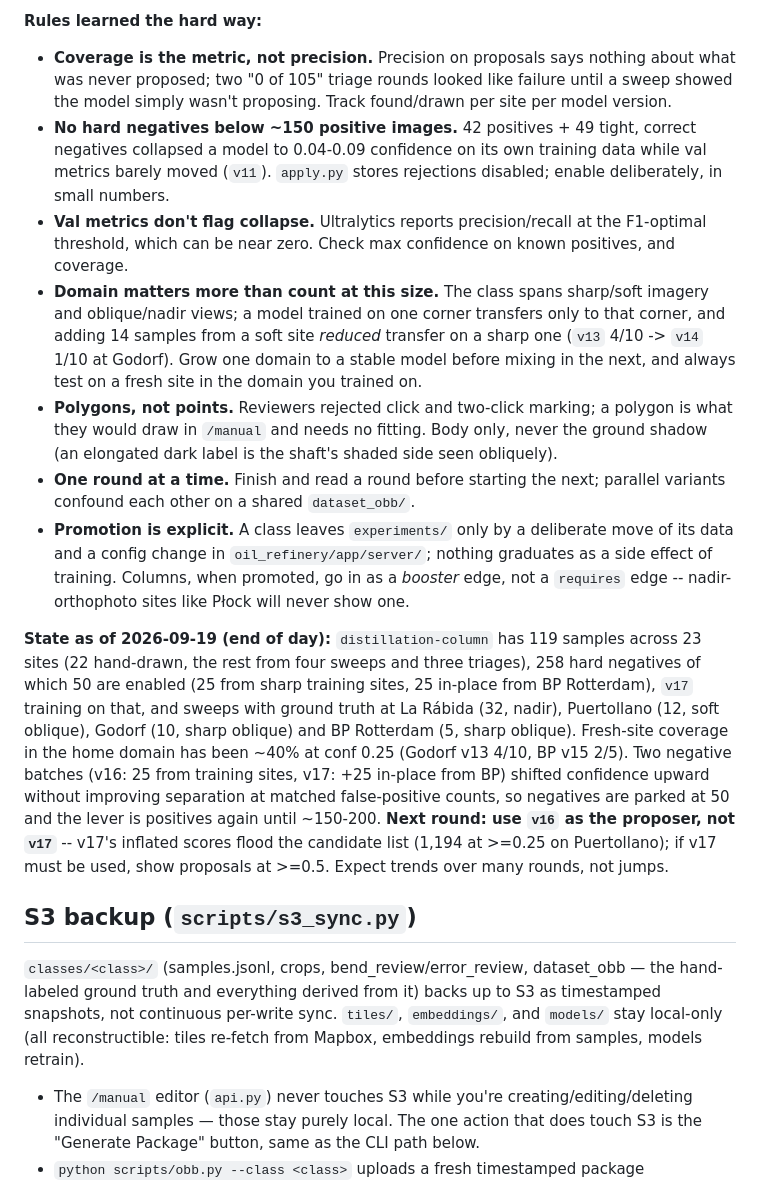
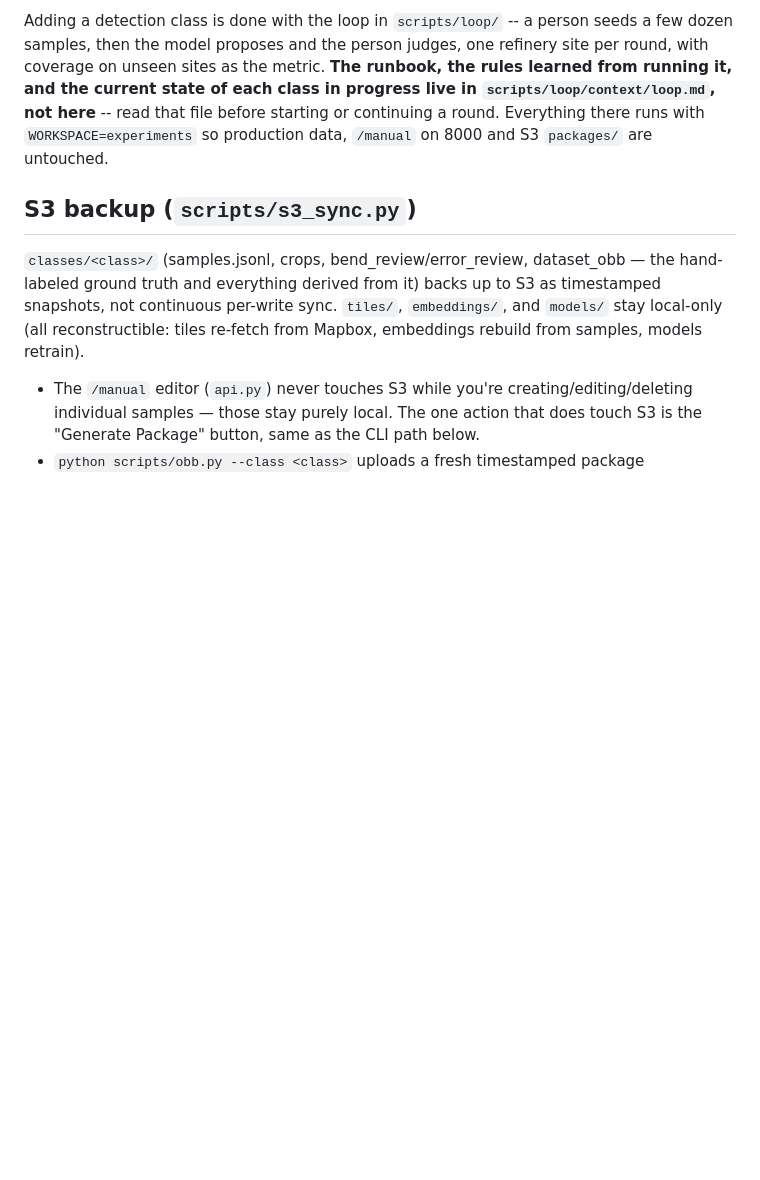
Before and after one commit to doryunger/geo-dataset-generator, a Markdown page: CLAUDE.md, the part around one of its changes. Rendered like a GitHub page; blank space fills up the shorter version.

Commit message:
Move the loop runbook and round state out of CLAUDE.md into scripts/loop/context/loop.md

```diff
--- a/CLAUDE.md
+++ b/CLAUDE.md
@@ -196,39 +155,9 @@ number. The class is finished when coverage on a *fresh* site stops improving.
-**Rules learned the hard way:**
-
-- **Coverage is the metric, not precision.** Precision on proposals says nothing about what was
-  never proposed; two "0 of 105" triage rounds looked like failure until a sweep showed the model
-  simply wasn't proposing. Track found/drawn per site per model version.
-- **No hard negatives below ~150 positive images.** 42 positives + 49 tight, correct negatives
-  collapsed a model to 0.04-0.09 confidence on its own training data while val metrics barely
-  moved (`v11`). `apply.py` stores rejections disabled; enable deliberately, in small numbers.
-- **Val metrics don't flag collapse.** Ultralytics reports precision/recall at the F1-optimal
-  threshold, which can be near zero. Check max confidence on known positives, and coverage.
-- **Domain matters more than count at this size.** The class spans sharp/soft imagery and
-  oblique/nadir views; a model trained on one corner transfers only to that corner, and adding
-  14 samples from a soft site *reduced* transfer on a sharp one (`v13` 4/10 -> `v14` 1/10 at
-  Godorf). Grow one domain to a stable model before mixing in the next, and always test on a
-  fresh site in the domain you trained on.
-- **Polygons, not points.** Reviewers rejected click and two-click marking; a polygon is what
-  they would draw in `/manual` and needs no fitting. Body only, never the ground shadow (an
-  elongated dark label is the shaft's shaded side seen obliquely).
-- **One round at a time.** Finish and read a round before starting the next; parallel
-  variants confound each other on a shared `dataset_obb/`.
-- **Promotion is explicit.** A class leaves `experiments/` only by a deliberate move of its
-  data and a config change in `oil_refinery/app/server/`; nothing graduates as a side effect
-  of training. Columns, when promoted, go in as a *booster* edge, not a `requires` edge --
-  nadir-orthophoto sites like Płock will never show one.
-
-**State as of 2026-09-19 (end of day):** `distillation-column` has 119 samples across 23 sites
-(22 hand-drawn, the rest from four sweeps and three triages), 258 hard negatives of which 50 are
-enabled (25 from sharp training sites, 25 in-place from BP Rotterdam), `v17` training on that,
-and sweeps with ground truth at La Rábida (32, nadir), Puertollano (12, soft oblique), Godorf
-(10, sharp oblique) and BP Rotterdam (5, sharp oblique). Fresh-site coverage in the home domain
-has been ~40% at conf 0.25 (Godorf v13 4/10, BP v15 2/5). Two negative batches (v16: 25 from
-training sites, v17: +25 in-place from BP) shifted confidence upward without improving
-separation at matched false-positive counts, so negatives are parked at 50 and the lever is
-positives again until ~150-200. **Next round: use `v16` as the proposer, not `v17`** -- v17's
-inflated scores flood the candidate list (1,194 at >=0.25 on Puertollano); if v17 must be used,
-show proposals at >=0.5. Expect trends over many rounds, not jumps.
+Adding a detection class is done with the loop in `scripts/loop/` -- a person seeds a few dozen
+samples, then the model proposes and the person judges, one refinery site per round, with
+coverage on unseen sites as the metric. **The runbook, the rules learned from running it, and the
+current state of each class in progress live in `scripts/loop/context/loop.md`, not here** --
+read that file before starting or continuing a round. Everything there runs with
+`WORKSPACE=experiments` so production data, `/manual` on 8000 and S3 `packages/` are untouched.
 
 ## S3 backup (`scripts/s3_sync.py`)
 
```
Also changed, not shown: other parts of CLAUDE.md (+0 -41 lines), 1 other file.
